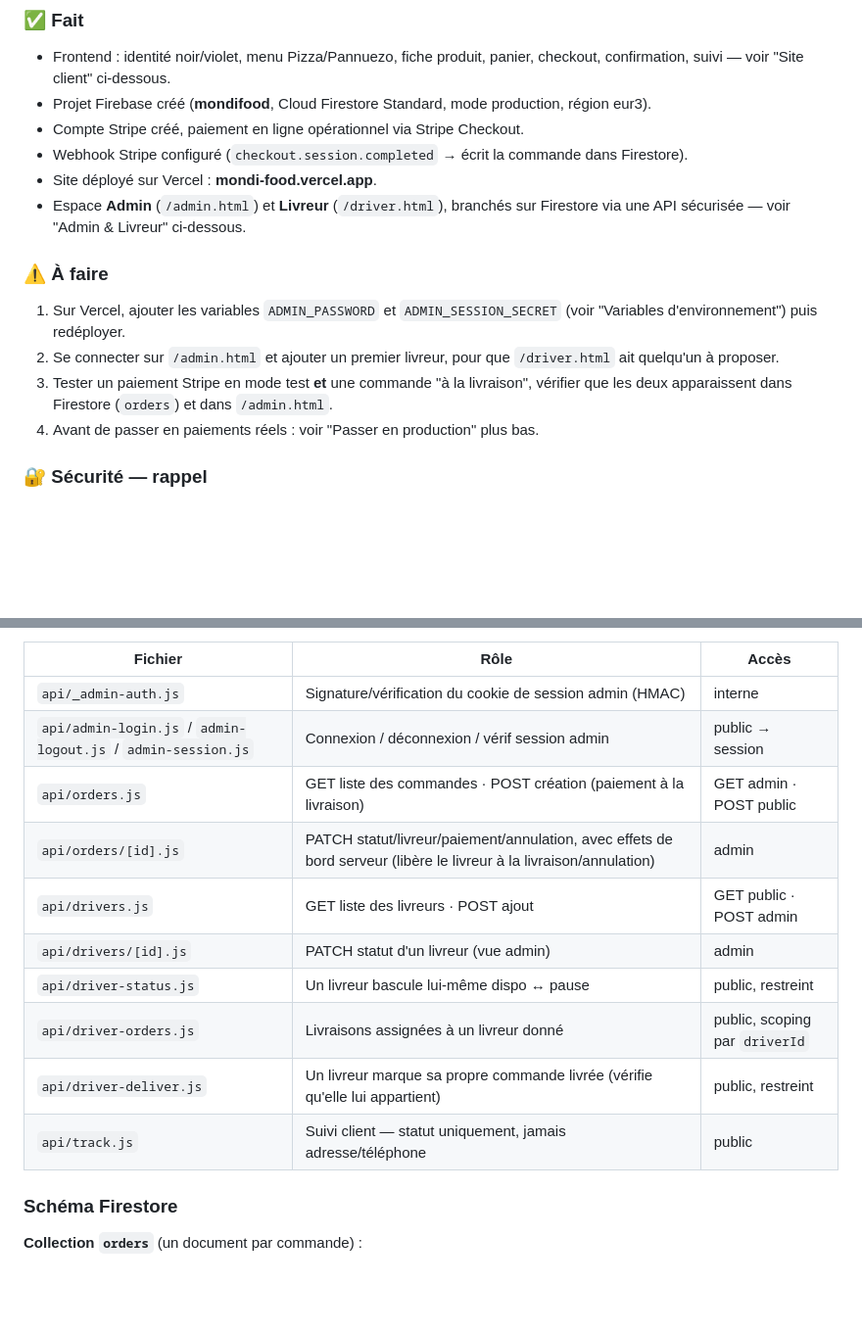
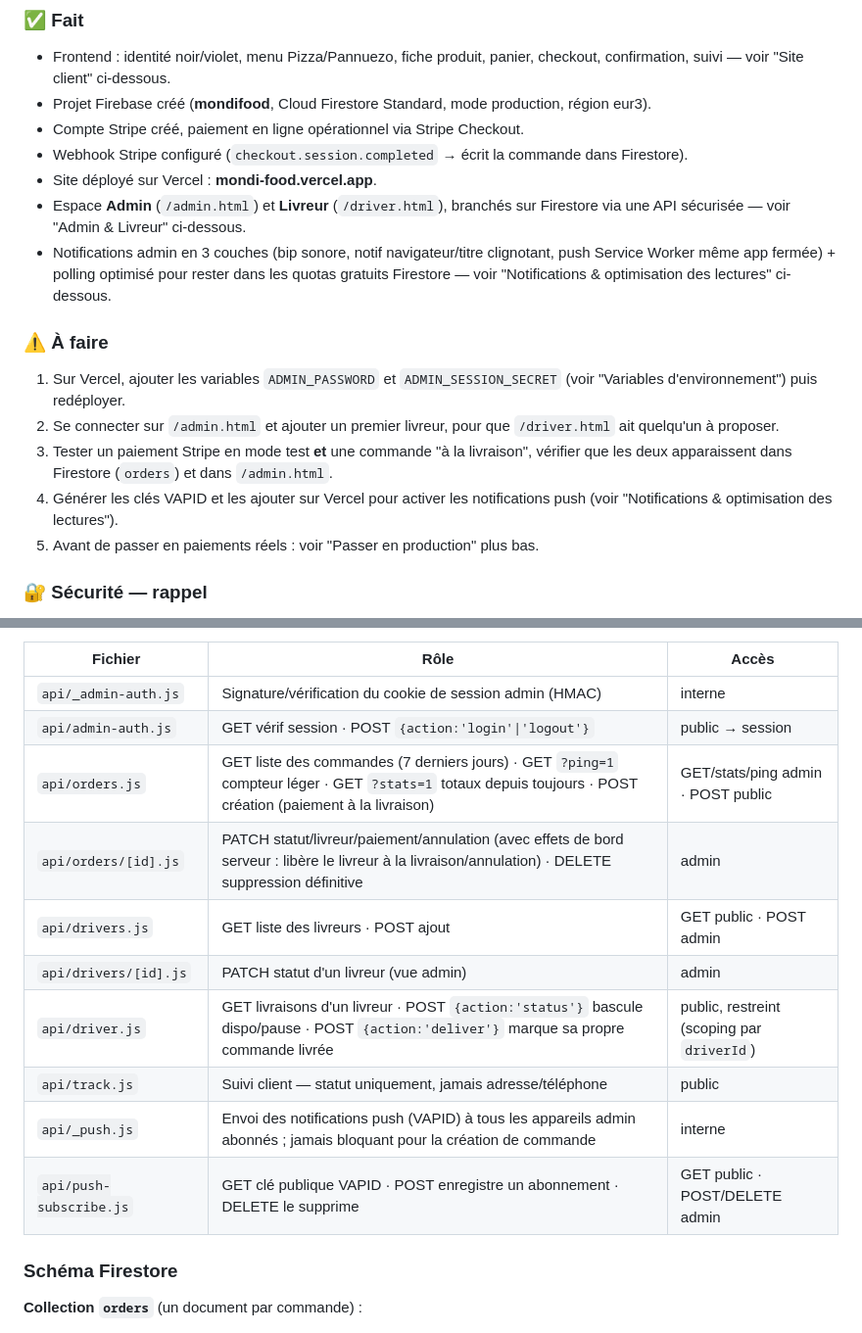
Before and after one commit to deen-tag/mondi-food, a Markdown page: README.md, 2 parts joined by grey strips. Shown at 98% size. GitHub-like rendering; blank space fills up the shorter version.

```diff
--- a/README.md
+++ b/README.md
@@ -14,6 +14,9 @@ Site de livraison (Pannuezo & Pizza) : frontend Vite + backend serverless Vercel
 - Site déployé sur Vercel : **mondi-food.vercel.app**.
 - Espace **Admin** (`/admin.html`) et **Livreur** (`/driver.html`), branchés sur Firestore
   via une API sécurisée — voir "Admin & Livreur" ci-dessous.
+- Notifications admin en 3 couches (bip sonore, notif navigateur/titre clignotant, push
+  Service Worker même app fermée) + polling optimisé pour rester dans les quotas gratuits
+  Firestore — voir "Notifications & optimisation des lectures" ci-dessous.
 
 ### ⚠️ À faire
 1. Sur Vercel, ajouter les variables `ADMIN_PASSWORD` et `ADMIN_SESSION_SECRET`
@@ -22,7 +25,9 @@ Site de livraison (Pannuezo & Pizza) : frontend Vite + backend serverless Vercel
    ait quelqu'un à proposer.
 3. Tester un paiement Stripe en mode test **et** une commande "à la livraison", vérifier
    que les deux apparaissent dans Firestore (`orders`) et dans `/admin.html`.
-4. Avant de passer en paiements réels : voir "Passer en production" plus bas.
+4. Générer les clés VAPID et les ajouter sur Vercel pour activer les notifications push
+   (voir "Notifications & optimisation des lectures").
+5. Avant de passer en paiements réels : voir "Passer en production" plus bas.
 
 ### 🔐 Sécurité — rappel
 - Une clé de service Firebase a été régénérée et l'ancienne révoquée (elle avait été
@@ -91,15 +96,15 @@ Toute la logique sensible vit côté serveur, jamais dans le navigateur :
 | Fichier | Rôle | Accès |
 |---|---|---|
 | `api/_admin-auth.js` | Signature/vérification du cookie de session admin (HMAC) | interne |
-| `api/admin-login.js` / `admin-logout.js` / `admin-session.js` | Connexion / déconnexion / vérif session admin | public → session |
-| `api/orders.js` | GET liste des commandes · POST création (paiement à la livraison) | GET admin · POST public |
-| `api/orders/[id].js` | PATCH statut/livreur/paiement/annulation, avec effets de bord serveur (libère le livreur à la livraison/annulation) | admin |
+| `api/admin-auth.js` | GET vérif session · POST `{action:'login'\|'logout'}` | public → session |
+| `api/orders.js` | GET liste des commandes (7 derniers jours) · GET `?ping=1` compteur léger · GET `?stats=1` totaux depuis toujours · POST création (paiement à la livraison) | GET/stats/ping admin · POST public |
+| `api/orders/[id].js` | PATCH statut/livreur/paiement/annulation (avec effets de bord serveur : libère le livreur à la livraison/annulation) · DELETE suppression définitive | admin |
 | `api/drivers.js` | GET liste des livreurs · POST ajout | GET public · POST admin |
 | `api/drivers/[id].js` | PATCH statut d'un livreur (vue admin) | admin |
-| `api/driver-status.js` | Un livreur bascule lui-même dispo ↔ pause | public, restreint |
-| `api/driver-orders.js` | Livraisons assignées à un livreur donné | public, scoping par `driverId` |
-| `api/driver-deliver.js` | Un livreur marque sa propre commande livrée (vérifie qu'elle lui appartient) | public, restreint |
+| `api/driver.js` | GET livraisons d'un livreur · POST `{action:'status'}` bascule dispo/pause · POST `{action:'deliver'}` marque sa propre commande livrée | public, restreint (scoping par `driverId`) |
 | `api/track.js` | Suivi client — statut uniquement, jamais adresse/téléphone | public |
+| `api/_push.js` | Envoi des notifications push (VAPID) à tous les appareils admin abonnés ; jamais bloquant pour la création de commande | interne |
+| `api/push-subscribe.js` | GET clé publique VAPID · POST enregistre un abonnement · DELETE le supprime | GET public · POST/DELETE admin |
 
 ### Schéma Firestore
 
```
Also changed, not shown: other parts of README.md (+67 -3 lines).
